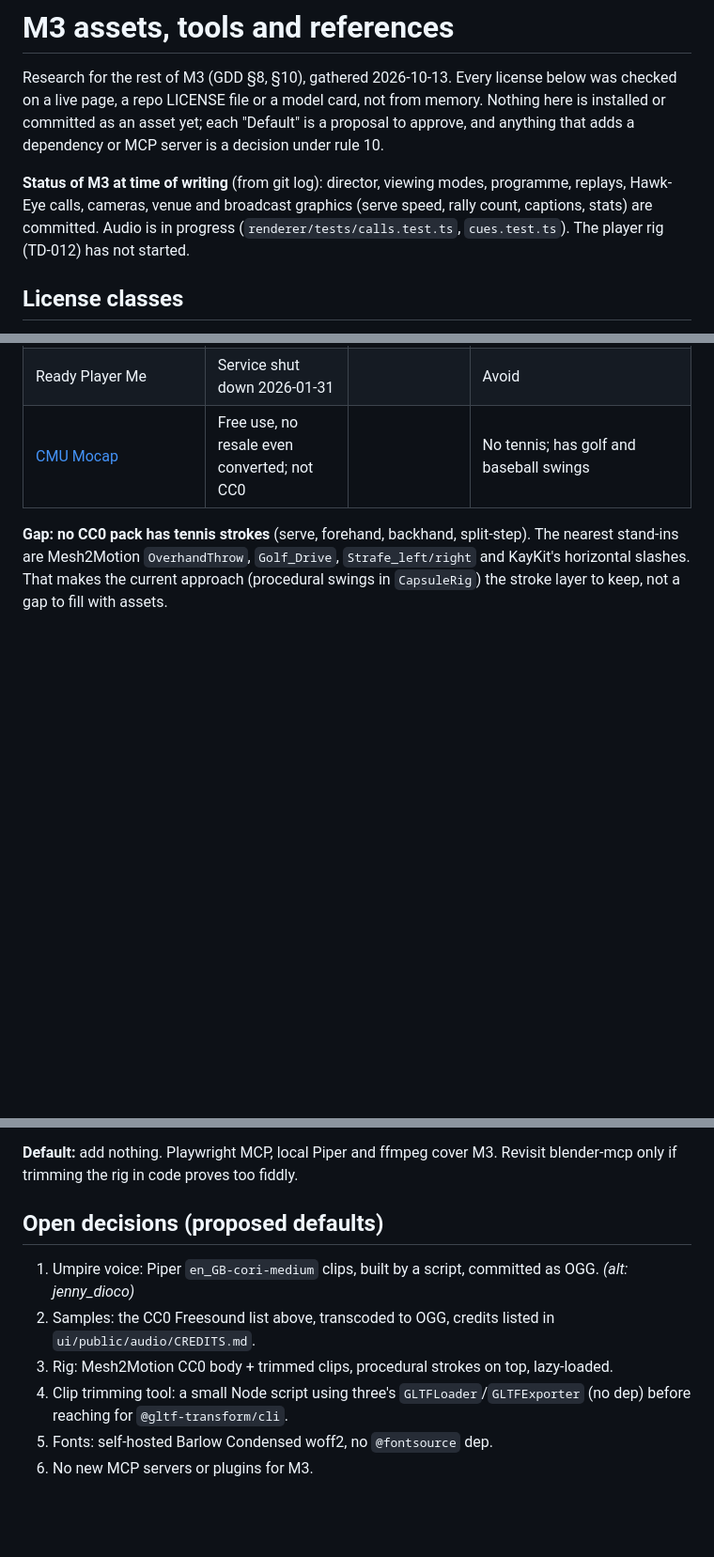
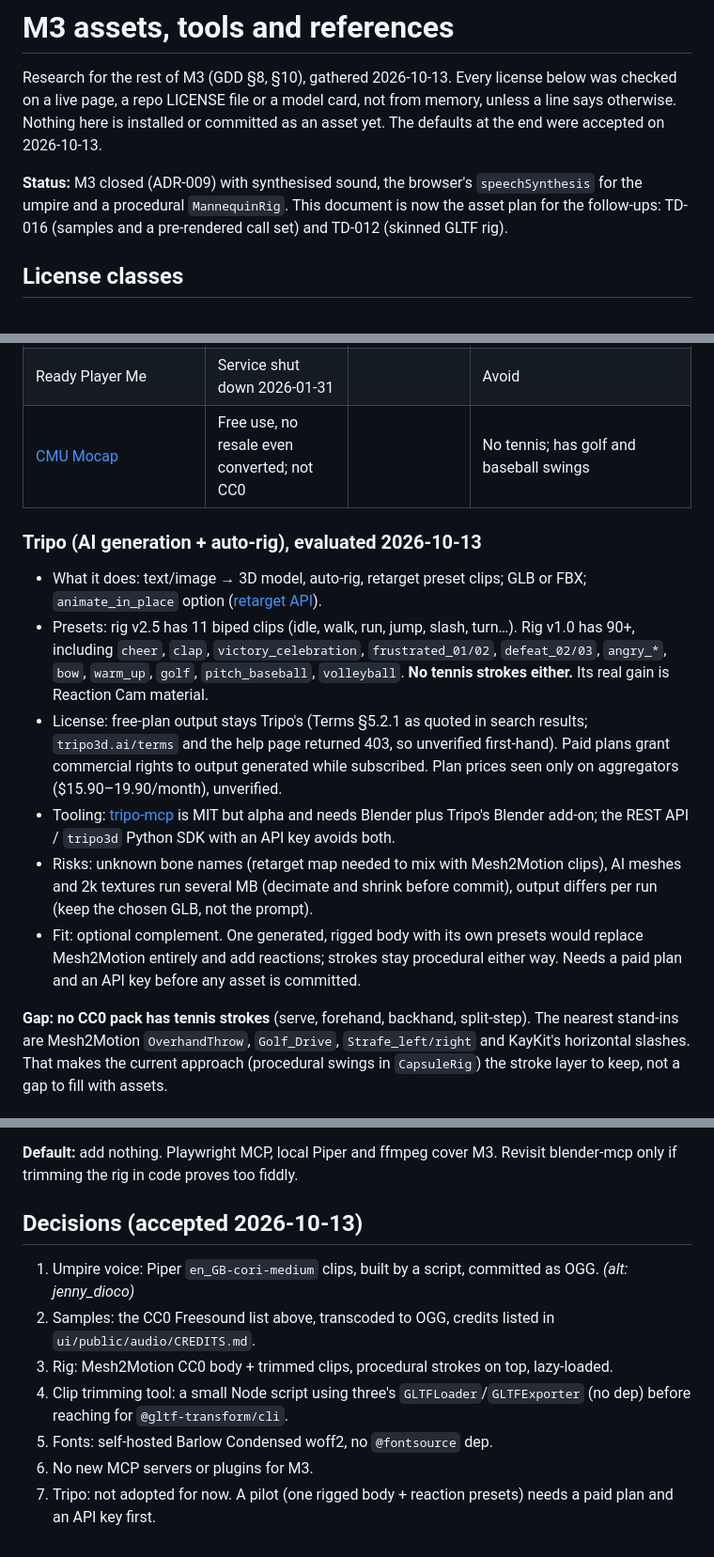
Before and after one commit to c10dev/tennis-web, a Markdown page: docs/m3-assets-and-references.md, 3 parts joined by grey strips. Shown at 94% size. Drawn GitHub-style; blank space fills up the shorter version.

Commit message:
Accept the M3 asset plan: CC0 samples, Piper umpire calls, Mesh2Motion rig

```diff
--- a/docs/m3-assets-and-references.md
+++ b/docs/m3-assets-and-references.md
@@ -1,12 +1,12 @@
 # M3 assets, tools and references
 
 Research for the rest of M3 (GDD §8, §10), gathered 2026-10-13. Every license below was checked on a live page, a
-repo LICENSE file or a model card, not from memory. Nothing here is installed or committed as an asset yet; each
-"Default" is a proposal to approve, and anything that adds a dependency or MCP server is a decision under rule 10.
+repo LICENSE file or a model card, not from memory, unless a line says otherwise. Nothing here is installed or
+committed as an asset yet. The defaults at the end were accepted on 2026-10-13.
 
-**Status of M3 at time of writing** (from git log): director, viewing modes, programme, replays, Hawk-Eye calls,
-cameras, venue and broadcast graphics (serve speed, rally count, captions, stats) are committed. Audio is in progress
-(`renderer/tests/calls.test.ts`, `cues.test.ts`). The player rig (TD-012) has not started.
+**Status:** M3 closed (ADR-009) with synthesised sound, the browser's `speechSynthesis` for the umpire and a procedural
+`MannequinRig`. This document is now the asset plan for the follow-ups: TD-016 (samples and a pre-rendered call set)
+and TD-012 (skinned GLTF rig).
 
 ## License classes
 - **CC0 / public domain:** commit freely, no attribution.
@@ -91,6 +91,22 @@ procedural hit as fallback only.
 | Ready Player Me | Service shut down 2026-01-31 | | Avoid |
 | [CMU Mocap](http://mocap.cs.cmu.edu) | Free use, no resale even converted; not CC0 | | No tennis; has golf and baseball swings |
 
+### Tripo (AI generation + auto-rig), evaluated 2026-10-13
+- What it does: text/image → 3D model, auto-rig, retarget preset clips; GLB or FBX; `animate_in_place` option
+  ([retarget API](https://developers.tripo3d.ai/en/docs/animations-retarget)).
+- Presets: rig v2.5 has 11 biped clips (idle, walk, run, jump, slash, turn…). Rig v1.0 has 90+, including
+  `cheer`, `clap`, `victory_celebration`, `frustrated_01/02`, `defeat_02/03`, `angry_*`, `bow`, `warm_up`, `golf`,
+  `pitch_baseball`, `volleyball`. **No tennis strokes either.** Its real gain is Reaction Cam material.
+- License: free-plan output stays Tripo's (Terms §5.2.1 as quoted in search results; `tripo3d.ai/terms` and the help
+  page returned 403, so unverified first-hand). Paid plans grant commercial rights to output generated while
+  subscribed. Plan prices seen only on aggregators ($15.90–19.90/month), unverified.
+- Tooling: [tripo-mcp](https://github.com/VAST-AI-Research/tripo-mcp) is MIT but alpha and needs Blender plus Tripo's
+  Blender add-on; the REST API / `tripo3d` Python SDK with an API key avoids both.
+- Risks: unknown bone names (retarget map needed to mix with Mesh2Motion clips), AI meshes and 2k textures run
+  several MB (decimate and shrink before commit), output differs per run (keep the chosen GLB, not the prompt).
+- Fit: optional complement. One generated, rigged body with its own presets would replace Mesh2Motion entirely and
+  add reactions; strokes stay procedural either way. Needs a paid plan and an API key before any asset is committed.
+
 **Gap: no CC0 pack has tennis strokes** (serve, forehand, backhand, split-step). The nearest stand-ins are
 Mesh2Motion `OverhandThrow`, `Golf_Drive`, `Strafe_left/right` and KayKit's horizontal slashes. That makes the
 current approach (procedural swings in `CapsuleRig`) the stroke layer to keep, not a gap to fill with assets.
@@ -161,7 +178,7 @@ Local tools already present: `ffmpeg` (transcoding), `piper` + 13 English voices
 **Default:** add nothing. Playwright MCP, local Piper and ffmpeg cover M3. Revisit blender-mcp only if trimming the
 rig in code proves too fiddly.
 
-## Open decisions (proposed defaults)
+## Decisions (accepted 2026-10-13)
 1. Umpire voice: Piper `en_GB-cori-medium` clips, built by a script, committed as OGG. *(alt: jenny_dioco)*
 2. Samples: the CC0 Freesound list above, transcoded to OGG, credits listed in `ui/public/audio/CREDITS.md`.
 3. Rig: Mesh2Motion CC0 body + trimmed clips, procedural strokes on top, lazy-loaded.
@@ -169,3 +186,4 @@ rig in code proves too fiddly.
    `@gltf-transform/cli`.
 5. Fonts: self-hosted Barlow Condensed woff2, no `@fontsource` dep.
 6. No new MCP servers or plugins for M3.
+7. Tripo: not adopted for now. A pilot (one rigged body + reaction presets) needs a paid plan and an API key first.
```
Also changed, not shown: other parts of docs/m3-assets-and-references.md (+1 -0 lines), docs/tech-debt.md (+2 -2 lines).
